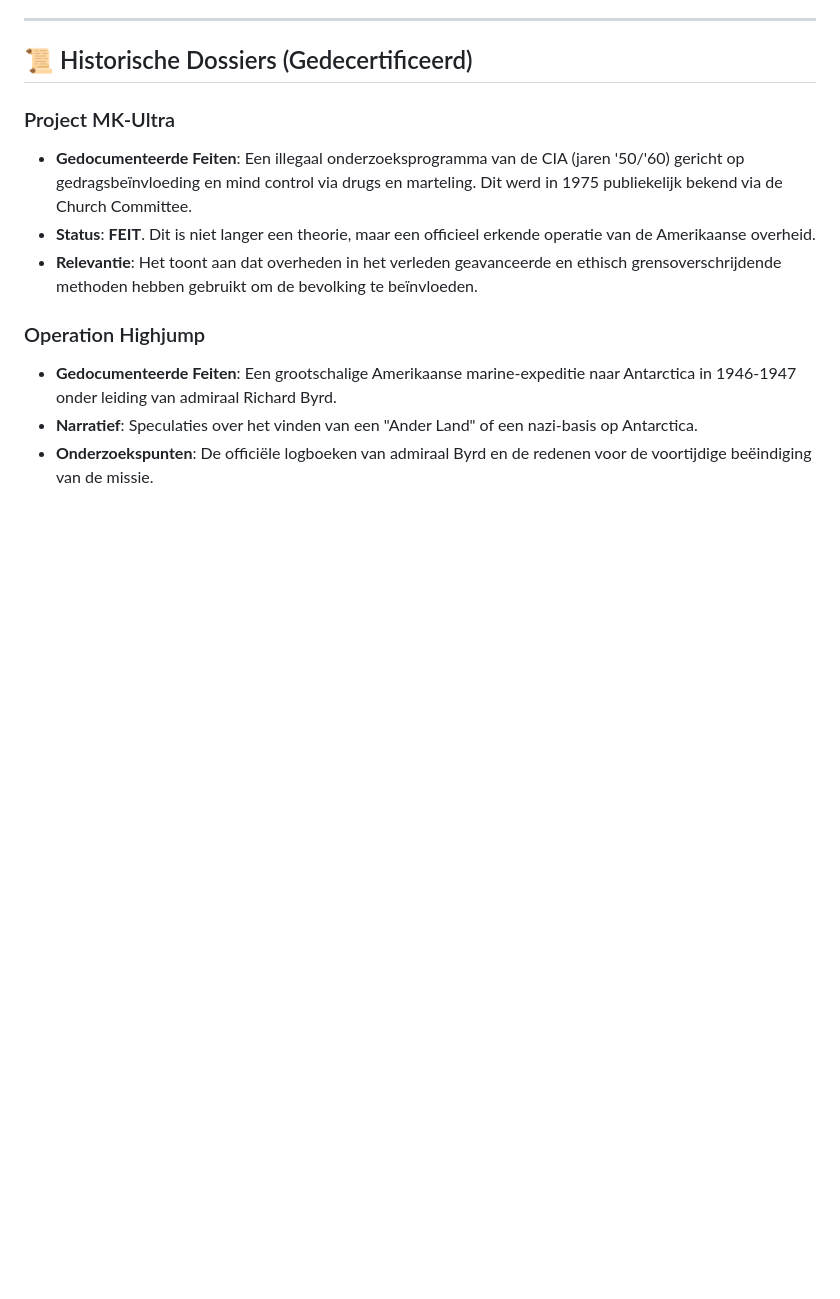
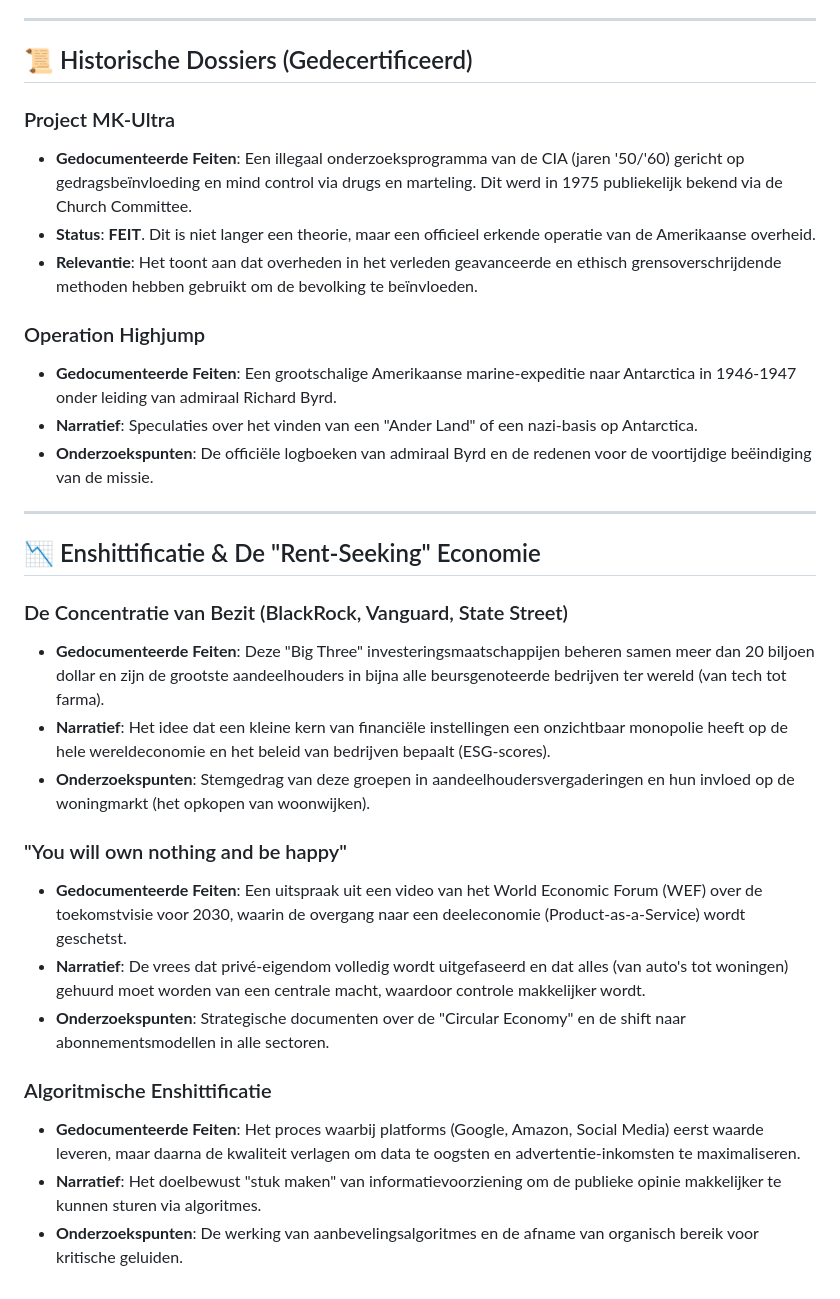
Before and after one commit to kenjikellens/the-great-awakening, a Markdown page: docs/items.md, the part around the change. Drawn GitHub-style; blank space fills up the shorter version.

Commit message:
Add section on Enshittification and the Rent-Seeking Economy to Research Wiki

```diff
--- a/docs/items.md
+++ b/docs/items.md
@@ -52,3 +52,22 @@ Dit dossier is een verzameling van gedocumenteerde informatie over onderwerpen d
 - **Gedocumenteerde Feiten**: Een grootschalige Amerikaanse marine-expeditie naar Antarctica in 1946-1947 onder leiding van admiraal Richard Byrd.
 - **Narratief**: Speculaties over het vinden van een "Ander Land" of een nazi-basis op Antarctica.
 - **Onderzoekspunten**: De officiële logboeken van admiraal Byrd en de redenen voor de voortijdige beëindiging van de missie.
+
+---
+
+## 📉 Enshittificatie & De "Rent-Seeking" Economie
+
+### De Concentratie van Bezit (BlackRock, Vanguard, State Street)
+- **Gedocumenteerde Feiten**: Deze "Big Three" investeringsmaatschappijen beheren samen meer dan 20 biljoen dollar en zijn de grootste aandeelhouders in bijna alle beursgenoteerde bedrijven ter wereld (van tech tot farma).
+- **Narratief**: Het idee dat een kleine kern van financiële instellingen een onzichtbaar monopolie heeft op de hele wereldeconomie en het beleid van bedrijven bepaalt (ESG-scores).
+- **Onderzoekspunten**: Stemgedrag van deze groepen in aandeelhoudersvergaderingen en hun invloed op de woningmarkt (het opkopen van woonwijken).
+
+### "You will own nothing and be happy"
+- **Gedocumenteerde Feiten**: Een uitspraak uit een video van het World Economic Forum (WEF) over de toekomstvisie voor 2030, waarin de overgang naar een deeleconomie (Product-as-a-Service) wordt geschetst.
+- **Narratief**: De vrees dat privé-eigendom volledig wordt uitgefaseerd en dat alles (van auto's tot woningen) gehuurd moet worden van een centrale macht, waardoor controle makkelijker wordt.
+- **Onderzoekspunten**: Strategische documenten over de "Circular Economy" en de shift naar abonnementsmodellen in alle sectoren.
+
+### Algoritmische Enshittificatie
+- **Gedocumenteerde Feiten**: Het proces waarbij platforms (Google, Amazon, Social Media) eerst waarde leveren, maar daarna de kwaliteit verlagen om data te oogsten en advertentie-inkomsten te maximaliseren.
+- **Narratief**: Het doelbewust "stuk maken" van informatievoorziening om de publieke opinie makkelijker te kunnen sturen via algoritmes.
+- **Onderzoekspunten**: De werking van aanbevelingsalgoritmes en de afname van organisch bereik voor kritische geluiden.
```
